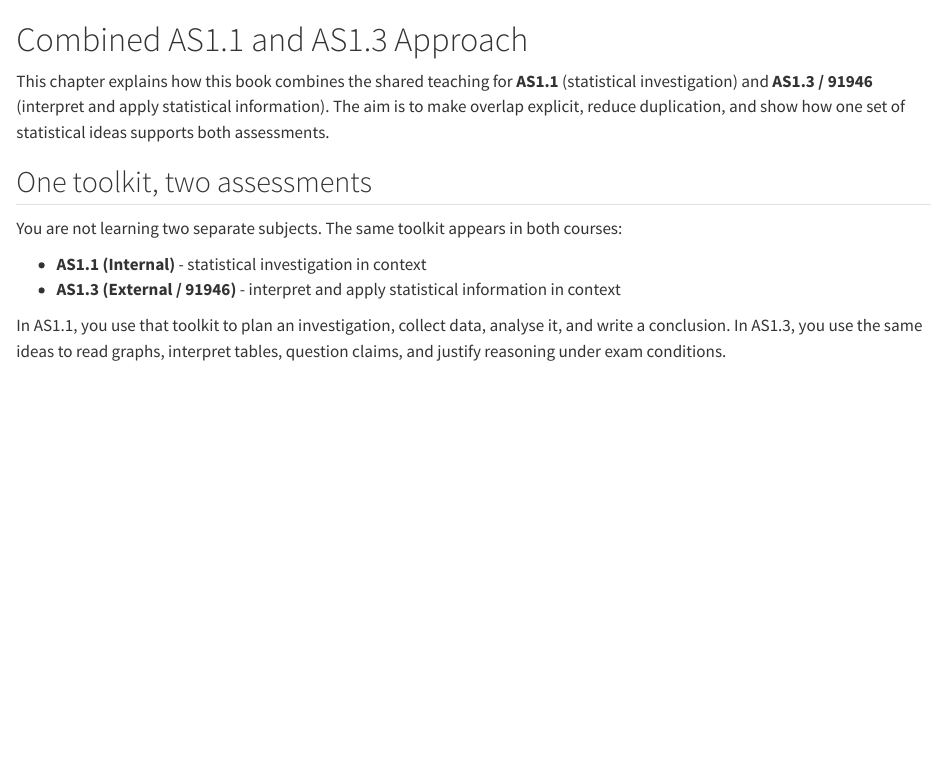
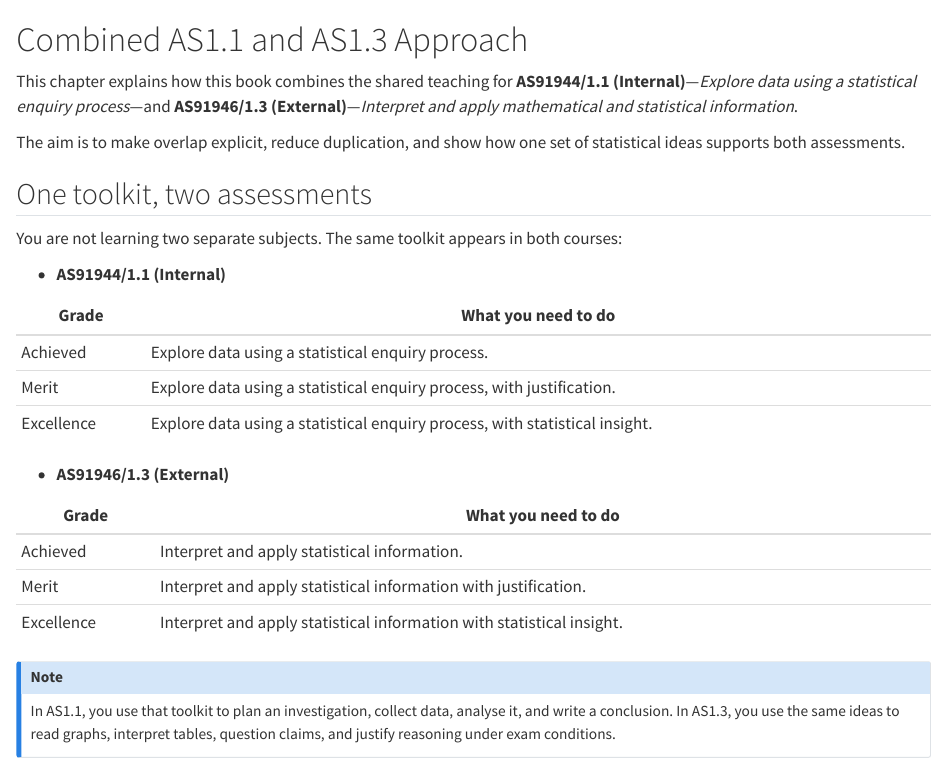
Before and after one commit to davan690/AS91946_Interpret_and_apply_stats_1_3, a Quarto document (chapters/01-intro.qmd): the page in a window 1100 px wide, from its top. Rendered offline with R 4.5, knitr and Pandoc in place of Quarto, with nearby package versions.

Commit message:
building site with changes made to chapter 1.

```diff
--- a/chapters/01-intro.qmd
+++ b/chapters/01-intro.qmd
@@ -1,23 +1,37 @@
 # Combined AS1.1 and AS1.3 Approach {#sec-combined}
 
 This chapter explains how this book combines the shared teaching for
-**AS1.1** (statistical investigation) and **AS1.3 / 91946** (interpret and
-apply statistical information). The aim is to make overlap explicit, reduce
-duplication, and show how one set of statistical ideas supports both
+**AS91944/1.1 (Internal)**---*Explore data using a statistical enquiry process*---and **AS91946/1.3 (External)**---*Interpret and apply mathematical and statistical information*.
+
+The aim is to make overlap explicit, reduce duplication, and show how one set of statistical ideas supports both
 assessments.
 
 ## One toolkit, two assessments
 
-You are not learning two separate subjects. The same toolkit appears in both
-courses:
+You are not learning two separate subjects. The same toolkit appears in both courses:
 
-- **AS1.1 (Internal)** - statistical investigation in context
-- **AS1.3 (External / 91946)** - interpret and apply statistical information in context
+- **AS91944/1.1 (Internal)**
 
+| Grade      | What you need to do                                                  |
+|------------|----------------------------------------------------------------------|
+| Achieved   | Explore data using a statistical enquiry process.                    |
+| Merit      | Explore data using a statistical enquiry process, with justification. |
+| Excellence | Explore data using a statistical enquiry process, with statistical insight. |
+
+- **AS91946/1.3 (External)**
+
+| Grade      | What you need to do                                              |
+|------------|------------------------------------------------------------------|
+| Achieved   | Interpret and apply statistical information.                     |
+| Merit      | Interpret and apply statistical information with justification.  |
+| Excellence | Interpret and apply statistical information with statistical insight. |
+
+::: {.callout-note}
 In AS1.1, you use that toolkit to plan an investigation, collect data, analyse
 it, and write a conclusion. In AS1.3, you use the same ideas to read graphs,
 interpret tables, question claims, and justify reasoning under exam
 conditions.
+:::
 
 ## Where the standards overlap
 
```
Also changed, not shown: docs/search.json, chapters/01-intro.qmd (27 more changed lines), 2 other files.
